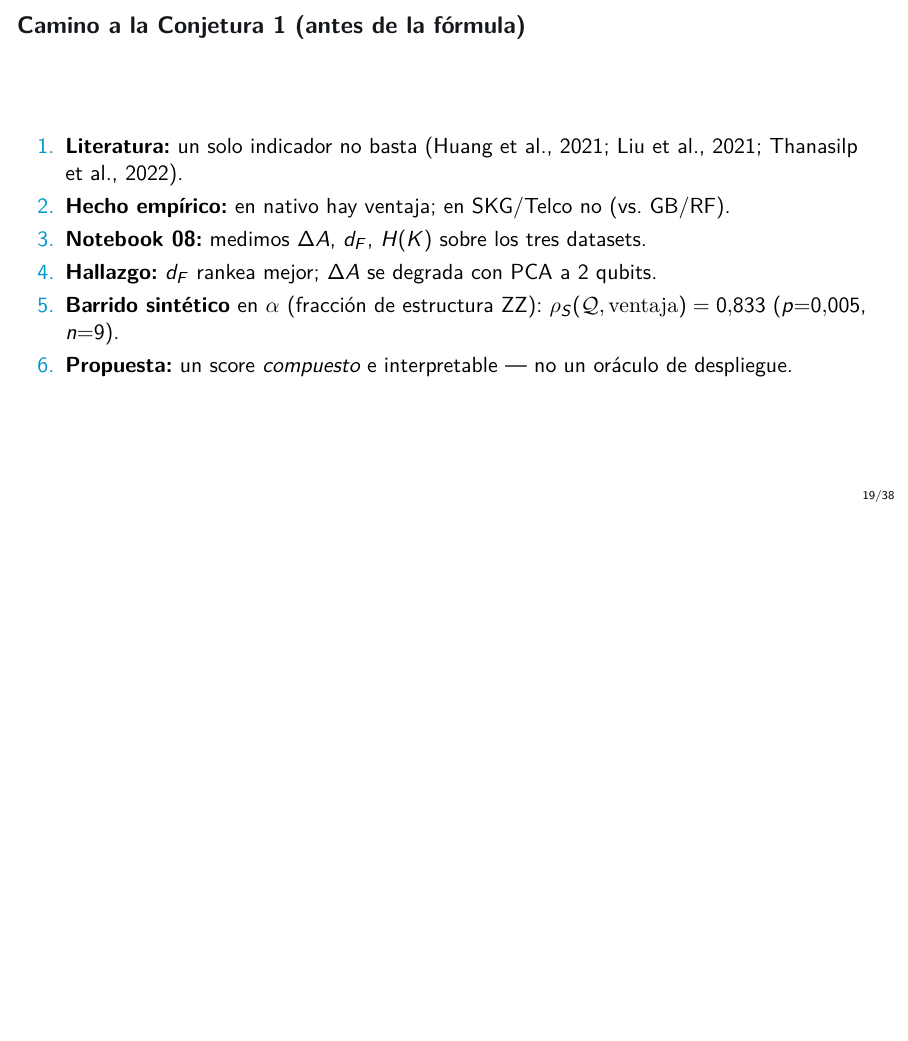
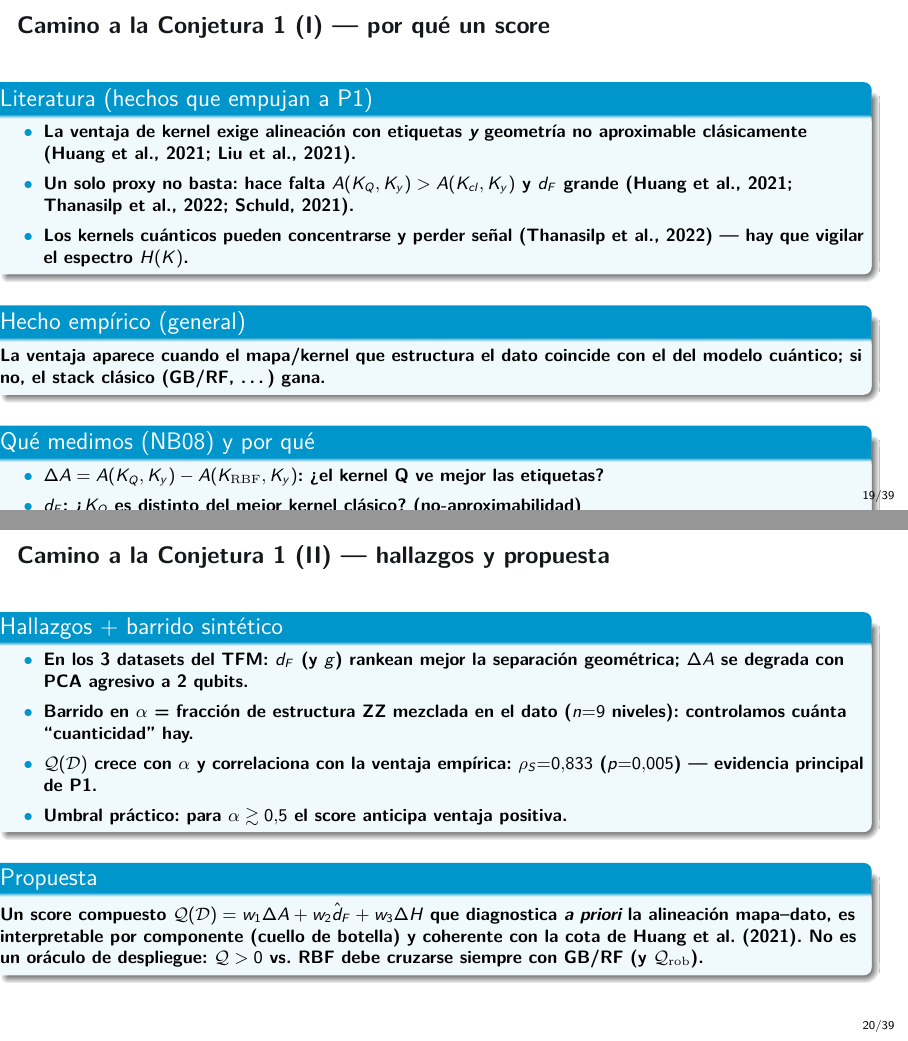
Before and after one commit to juandapradam12/OldUNIR-MasterQC-QuantumAdvantageInDataScienceOld, LaTeX slides (Documento/Defensa/defensa.tex): page 19 of 38 before the commit and pages 19 and 20 of 39 after it, the two joined at a grey line, the shorter picture padded with empty space. Compiled offline with pdfLaTeX.

Commit message:
Expand Conjecture-1 path into literature, metrics, sweep, and proposal.
Split into two slides: (I) literature facts + general empirical claim + what
ΔA/dF/ΔH measure; (II) findings, α-sweep detail, and composite Q proposal.

Co-authored-by: Juan David Prada Malagon  <pradamalagonjd@gmail.com>

```diff
--- a/Documento/Defensa/defensa.tex
+++ b/Documento/Defensa/defensa.tex
@@ -458,16 +458,54 @@ Ventaja cuántica \textbf{condicionada}: aparece con alineación mapa--generador
 \end{block}
 \end{frame}
 
-\begin{frame}{Camino a la Conjetura 1 (antes de la fórmula)}
-\begin{enumerate}
-  \item \textbf{Literatura:} un solo indicador no basta \citep{huang2021, liu2021, thanasilp2022}.
-  \item \textbf{Hecho empírico:} en nativo hay ventaja; en SKG/Telco no (vs.\ GB/RF).
-  \item \textbf{Notebook~08:} medimos $\Delta A$, $d_F$, $H(K)$ sobre los tres datasets.
-  \item \textbf{Hallazgo:} $d_F$ rankea mejor; $\Delta A$ se degrada con PCA a 2 qubits.
-  \item \textbf{Barrido sintético} en $\alpha$ (fracción de estructura ZZ):
-        $\rho_S(\mathcal{Q},\mathrm{ventaja})=0.833$ ($p{=}0.005$, $n{=}9$).
-  \item \textbf{Propuesta:} un score \emph{compuesto} e interpretable --- no un oráculo de despliegue.
-\end{enumerate}
+\begin{frame}{Camino a la Conjetura 1 (I) --- por qué un score}
+{\footnotesize
+\begin{block}{Literatura (hechos que empujan a P1)}
+\begin{itemize}
+  \item La ventaja de kernel exige \textbf{alineación} con etiquetas \emph{y}
+        geometría no aproximable clásicamente \citep{huang2021, liu2021}.
+  \item Un solo proxy no basta: hace falta $A(K_Q,K_y)>A(K_{cl},K_y)$
+        \textbf{y} $d_F$ grande \citep{huang2021, thanasilp2022, schuld2021}.
+  \item Los kernels cuánticos pueden \textbf{concentrarse} y perder señal
+        \citep{thanasilp2022} --- hay que vigilar el espectro $H(K)$.
+\end{itemize}
+\end{block}
+\vspace{0.35em}
+\begin{block}{Hecho empírico (general)}
+La ventaja aparece cuando el mapa/kernel que \textbf{estructura} el dato
+coincide con el del modelo cuántico; si no, el stack clásico (GB/RF, \ldots) gana.
+\end{block}
+\vspace{0.35em}
+\begin{block}{Qué medimos (NB08) y por qué}
+\begin{itemize}
+  \item $\Delta A = A(K_Q,K_y)-A(K_{\mathrm{RBF}},K_y)$: \textquestiondown{}el kernel Q ve mejor las etiquetas?
+  \item $d_F$: \textquestiondown{}$K_Q$ es distinto del mejor kernel clásico? (no-aproximabilidad)
+  \item $\Delta H$: \textquestiondown{}hay riqueza espectral o concentración (kernel ``plano'')?
+\end{itemize}
+\end{block}}
+\end{frame}
+
+\begin{frame}{Camino a la Conjetura 1 (II) --- hallazgos y propuesta}
+{\footnotesize
+\begin{block}{Hallazgos + barrido sintético}
+\begin{itemize}
+  \item En los 3 datasets del TFM: $d_F$ (y $g$) rankean mejor la separación
+        geométrica; $\Delta A$ se degrada con PCA agresivo a 2~qubits.
+  \item Barrido en $\alpha$ = fracción de estructura ZZ mezclada en el dato
+        ($n{=}9$ niveles): controlamos cuánta ``cuanticidad'' hay.
+  \item $\mathcal{Q}(\mathcal{D})$ crece con $\alpha$ y correlaciona con la ventaja
+        empírica: $\rho_S{=}0.833$ ($p{=}0.005$) --- evidencia principal de P1.
+  \item Umbral práctico: para $\alpha \gtrsim 0.5$ el score anticipa ventaja positiva.
+\end{itemize}
+\end{block}
+\vspace{0.35em}
+\begin{block}{Propuesta}
+Un score \textbf{compuesto} $\mathcal{Q}(\mathcal{D})=w_1\Delta A+w_2\hat{d}_F+w_3\Delta H$
+que diagnostica \emph{a priori} la alineación mapa--dato, es interpretable por componente
+(cuello de botella) y coherente con la cota de \citet{huang2021}.
+\textbf{No} es un oráculo de despliegue: $\mathcal{Q}>0$ vs.\ RBF debe cruzarse siempre
+con GB/RF (y $\mathcal{Q}_{\mathrm{rob}}$).
+\end{block}}
 \end{frame}
 
 \begin{frame}{Camino a $\mathcal{Q}$: evidencia visual (NB08)}
```
Also changed, not shown: Documento/Defensa/defensa.pdf.
